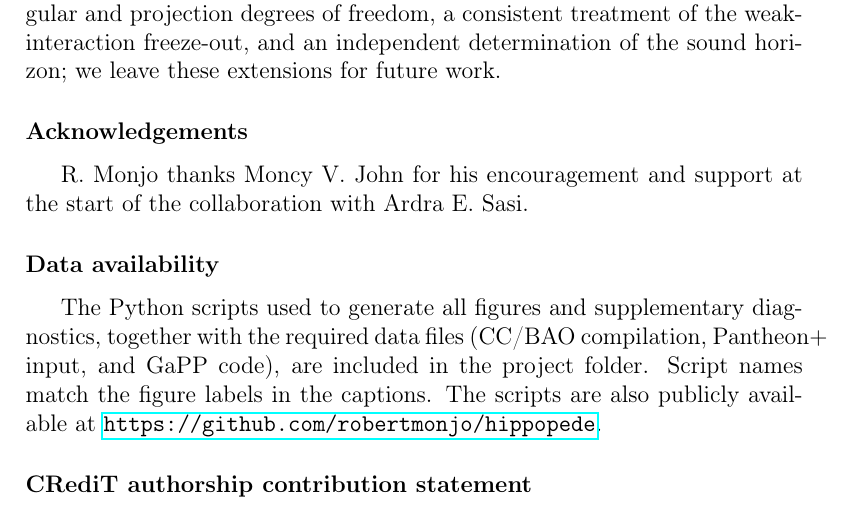
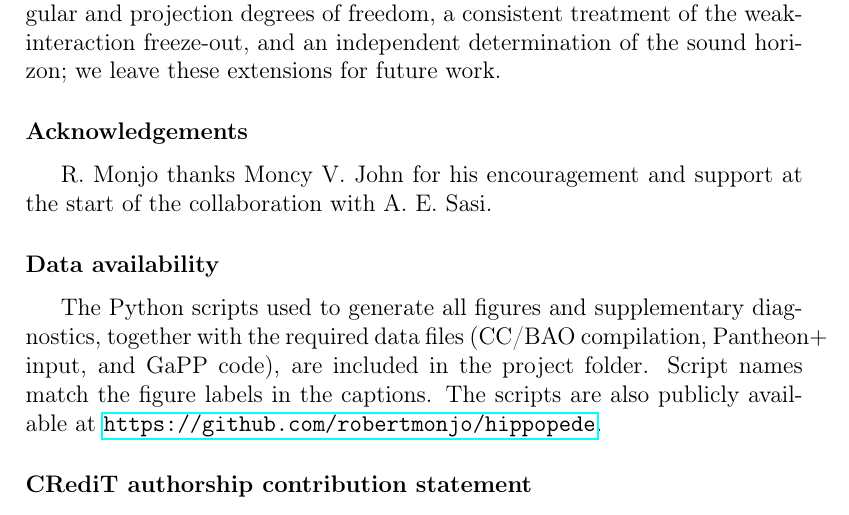
Before and after one commit to robertmonjo/hippopede, a LaTeX paper (main-hippopede.tex): part of page 19 of 29, cut so that both start at the same text. Compiled offline with pdfLaTeX.

Commit message:
Update on Overleaf.

```diff
--- a/main-hippopede.tex
+++ b/main-hippopede.tex
@@ -368,7 +368,7 @@ Taken together, these results show that a quartic biaxial toy geometry, embedded
 %The geometric and cosmological lessons of the construction can be summarized in a compact way. Geometrically, the hippopede furnishes an explicit bridge between a classical quartic curve and the null quadratic constraints familiar from ambient-space relativity. Cosmologically, its four-dimensional extension shows that an asymptotically linear late expansion can coexist with a very different early-time acceleration pattern.
 
 \section*{Acknowledgements}
-R. Monjo thanks Moncy V. John for his encouragement and support at the start of the collaboration with Ardra E. Sasi.
+R. Monjo thanks Moncy V. John for his encouragement and support at the start of the collaboration with A. E. Sasi.
 
 \section*{Data availability}
 
```
